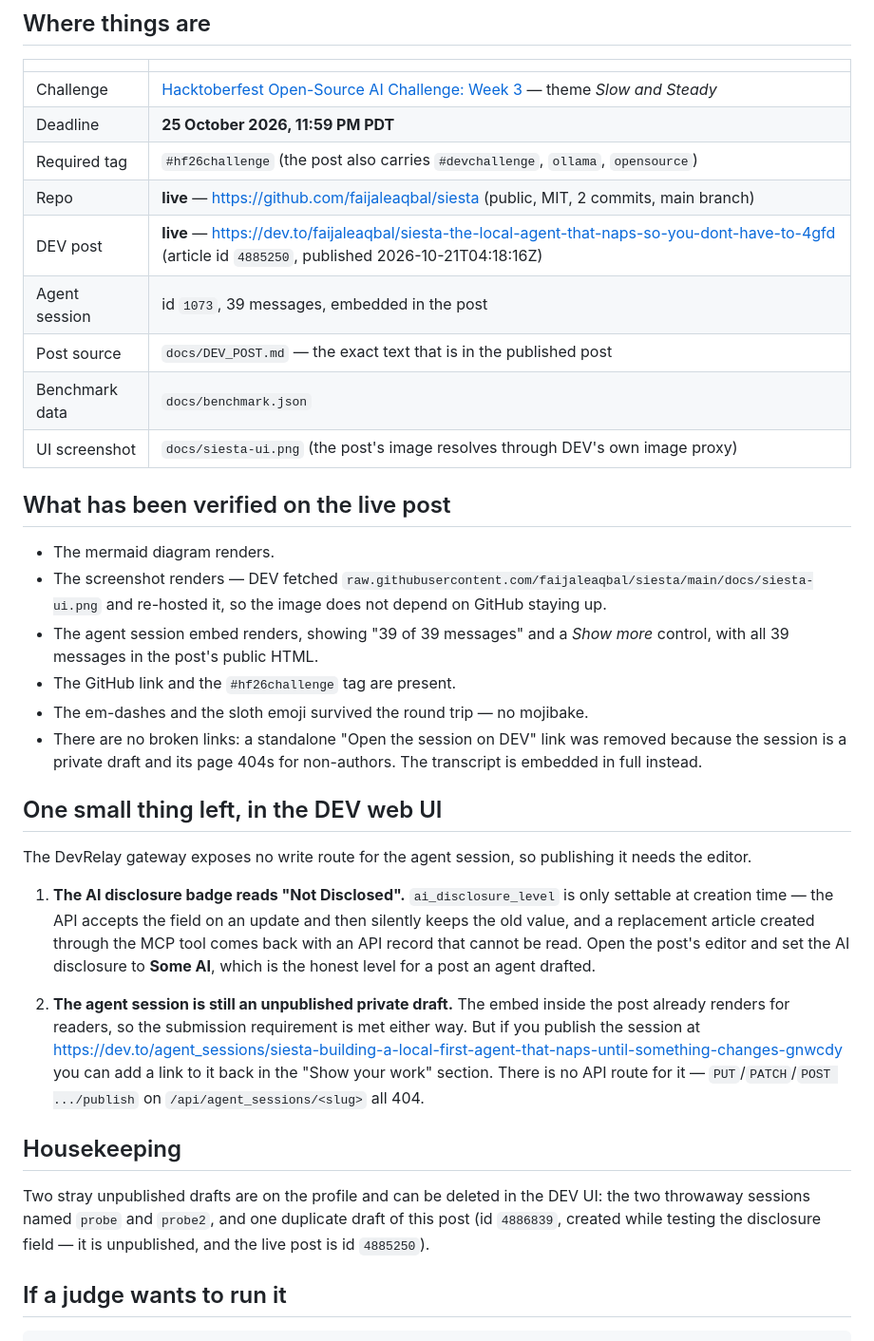
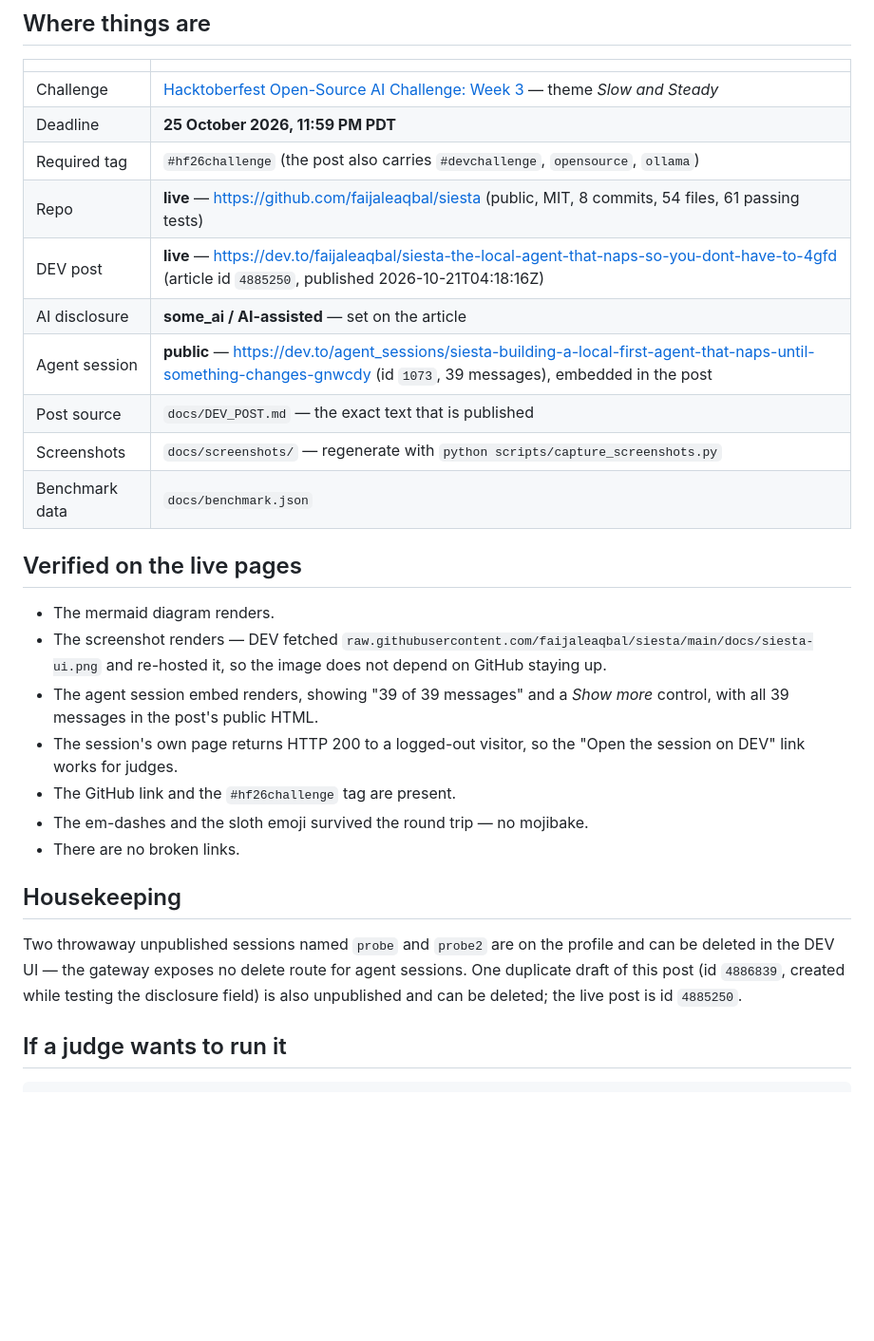
Before and after one commit to faijaleaqbal/siesta, a Markdown page: docs/SUBMISSION.md, the part around the change. Shown at 95% size. Rendered like a GitHub page; blank space fills up the shorter version.

Commit message:
docs: update the submission record to the final published state

```diff
--- a/docs/SUBMISSION.md
+++ b/docs/SUBMISSION.md
@@ -9,54 +9,36 @@ piece currently stands.
 |---|---|
 | Challenge | [Hacktoberfest Open-Source AI Challenge: Week 3](https://dev.to/events/81) — theme *Slow and Steady* |
 | Deadline | **25 October 2026, 11:59 PM PDT** |
-| Required tag | `#hf26challenge` (the post also carries `#devchallenge`, `ollama`, `opensource`) |
-| Repo | **live** — https://github.com/faijaleaqbal/siesta (public, MIT, 2 commits, main branch) |
+| Required tag | `#hf26challenge` (the post also carries `#devchallenge`, `opensource`, `ollama`) |
+| Repo | **live** — https://github.com/faijaleaqbal/siesta (public, MIT, 8 commits, 54 files, 61 passing tests) |
 | DEV post | **live** — https://dev.to/faijaleaqbal/siesta-the-local-agent-that-naps-so-you-dont-have-to-4gfd (article id `4885250`, published 2026-10-21T04:18:16Z) |
-| Agent session | id `1073`, 39 messages, embedded in the post |
-| Post source | `docs/DEV_POST.md` — the exact text that is in the published post |
+| AI disclosure | **some_ai / AI-assisted** — set on the article |
+| Agent session | **public** — https://dev.to/agent_sessions/siesta-building-a-local-first-agent-that-naps-until-something-changes-gnwcdy (id `1073`, 39 messages), embedded in the post |
+| Post source | `docs/DEV_POST.md` — the exact text that is published |
+| Screenshots | `docs/screenshots/` — regenerate with `python scripts/capture_screenshots.py` |
 | Benchmark data | `docs/benchmark.json` |
-| UI screenshot | `docs/siesta-ui.png` (the post's image resolves through DEV's own image proxy) |
 
-## What has been verified on the live post
+## Verified on the live pages
 
 - The mermaid diagram renders.
-- The screenshot renders — DEV fetched `raw.githubusercontent.com/faijaleaqbal/siesta/main/docs/siesta-ui.png`
-  and re-hosted it, so the image does not depend on GitHub staying up.
-- The agent session embed renders, showing "39 of 39 messages" and a *Show more*
-  control, with all 39 messages in the post's public HTML.
+- The screenshot renders — DEV fetched
+  `raw.githubusercontent.com/faijaleaqbal/siesta/main/docs/siesta-ui.png` and
+  re-hosted it, so the image does not depend on GitHub staying up.
+- The agent session embed renders, showing "39 of 39 messages" and a
+  *Show more* control, with all 39 messages in the post's public HTML.
+- The session's own page returns HTTP 200 to a logged-out visitor, so the
+  "Open the session on DEV" link works for judges.
 - The GitHub link and the `#hf26challenge` tag are present.
 - The em-dashes and the sloth emoji survived the round trip — no mojibake.
-- There are no broken links: a standalone "Open the session on DEV" link was
-  removed because the session is a private draft and its page 404s for
-  non-authors. The transcript is embedded in full instead.
-
-## One small thing left, in the DEV web UI
-
-The DevRelay gateway exposes no write route for the agent session, so
-publishing it needs the editor.
-
-1. **The AI disclosure badge reads "Not Disclosed".**
-   `ai_disclosure_level` is only settable at creation time — the API accepts
-   the field on an update and then silently keeps the old value, and a
-   replacement article created through the MCP tool comes back with an API
-   record that cannot be read. Open the post's editor and set the AI
-   disclosure to **Some AI**, which is the honest level for a post an agent
-   drafted.
-
-2. **The agent session is still an unpublished private draft.**
-   The embed inside the post already renders for readers, so the submission
-   requirement is met either way. But if you publish the session at
-   https://dev.to/agent_sessions/siesta-building-a-local-first-agent-that-naps-until-something-changes-gnwcdy
-   you can add a link to it back in the "Show your work" section. There is no
-   API route for it — `PUT`/`PATCH`/`POST .../publish` on
-   `/api/agent_sessions/<slug>` all 404.
+- There are no broken links.
 
 ## Housekeeping
 
-Two stray unpublished drafts are on the profile and can be deleted in the DEV
-UI: the two throwaway sessions named `probe` and `probe2`, and one duplicate
-draft of this post (id `4886839`, created while testing the disclosure
-field — it is unpublished, and the live post is id `4885250`).
+Two throwaway unpublished sessions named `probe` and `probe2` are on the
+profile and can be deleted in the DEV UI — the gateway exposes no delete
+route for agent sessions. One duplicate draft of this post (id `4886839`,
+created while testing the disclosure field) is also unpublished and can be
+deleted; the live post is id `4885250`.
 
 ## If a judge wants to run it
 
```
